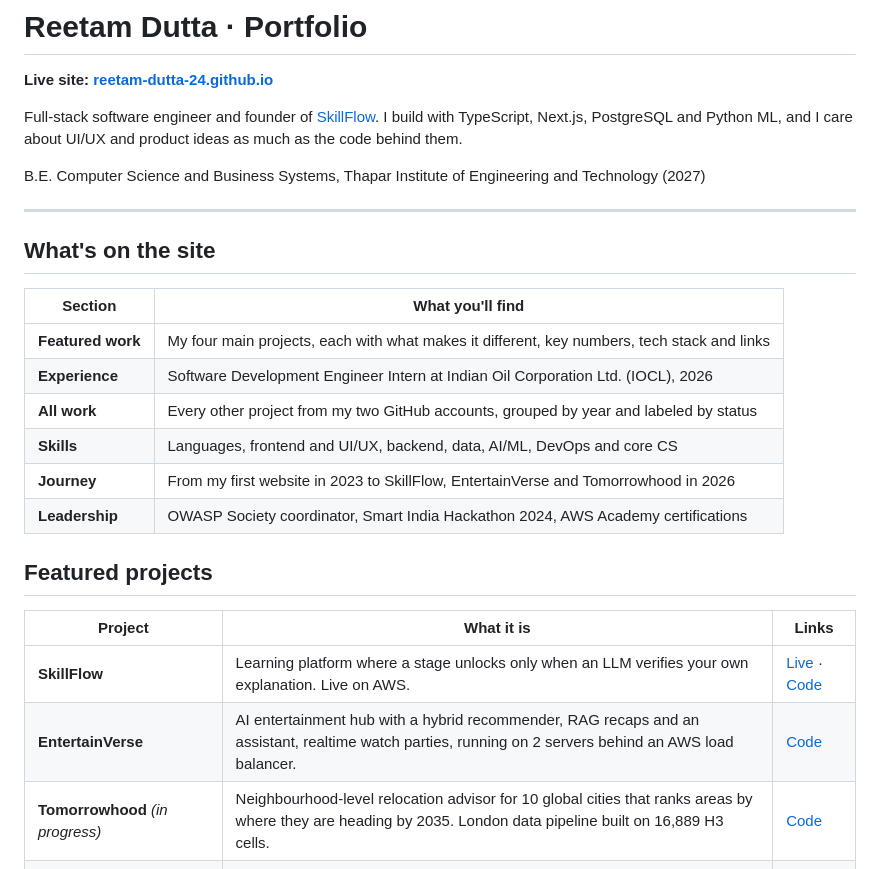
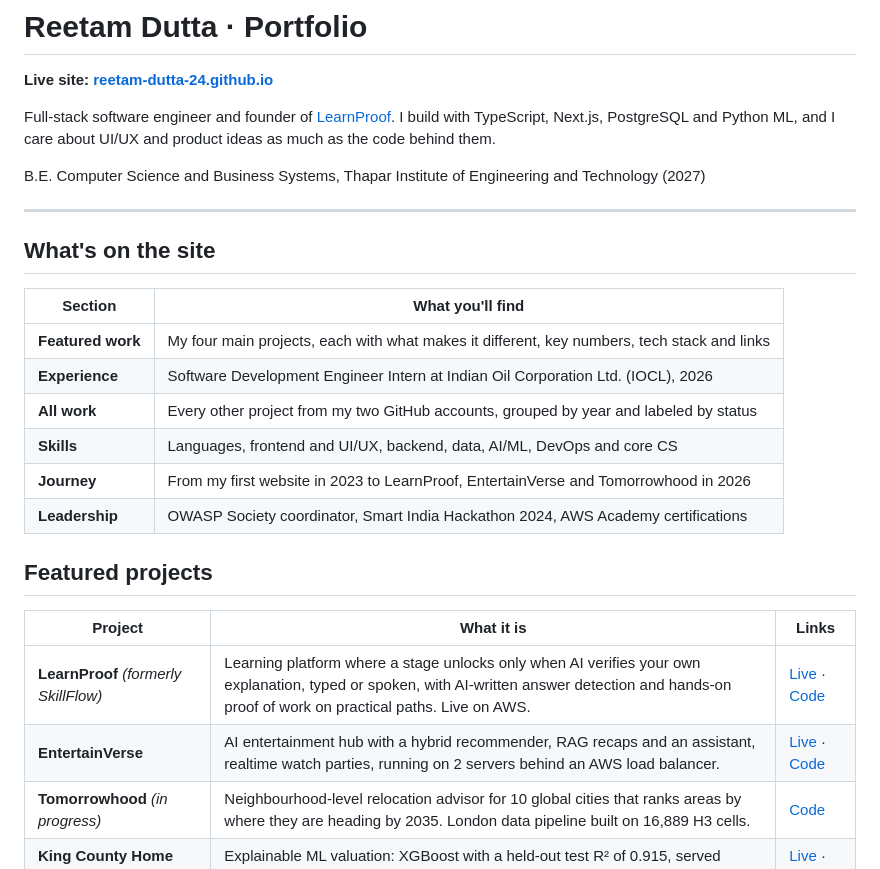
Before and after one commit to reetam-dutta-24/reetam-dutta-24.github.io, a Markdown page: README.md, the part around the change. GitHub-like rendering.

Commit message:
Update portfolio from SkillFlow to LearnProof

```diff
--- a/README.md
+++ b/README.md
@@ -2,7 +2,7 @@
 
 **Live site: [reetam-dutta-24.github.io](https://reetam-dutta-24.github.io)**
 
-Full-stack software engineer and founder of [SkillFlow](https://github.com/reetam-dutta-24/skillFlow). I build with TypeScript, Next.js, PostgreSQL and Python ML, and I care about UI/UX and product ideas as much as the code behind them.
+Full-stack software engineer and founder of [LearnProof](https://github.com/reetam-dutta-24/skillFlow). I build with TypeScript, Next.js, PostgreSQL and Python ML, and I care about UI/UX and product ideas as much as the code behind them.
 
 B.E. Computer Science and Business Systems, Thapar Institute of Engineering and Technology (2027)
 
@@ -16,15 +16,15 @@ B.E. Computer Science and Business Systems, Thapar Institute of Engineering and
 | **Experience** | Software Development Engineer Intern at Indian Oil Corporation Ltd. (IOCL), 2026 |
 | **All work** | Every other project from my two GitHub accounts, grouped by year and labeled by status |
 | **Skills** | Languages, frontend and UI/UX, backend, data, AI/ML, DevOps and core CS |
-| **Journey** | From my first website in 2023 to SkillFlow, EntertainVerse and Tomorrowhood in 2026 |
+| **Journey** | From my first website in 2023 to LearnProof, EntertainVerse and Tomorrowhood in 2026 |
 | **Leadership** | OWASP Society coordinator, Smart India Hackathon 2024, AWS Academy certifications |
 
 ## Featured projects
 
 | Project | What it is | Links |
 | --- | --- | --- |
-| **SkillFlow** | Learning platform where a stage unlocks only when an LLM verifies your own explanation. Live on AWS. | [Live](https://app.32-236-251-56.sslip.io) · [Code](https://github.com/reetam-dutta-24/skillFlow) |
-| **EntertainVerse** | AI entertainment hub with a hybrid recommender, RAG recaps and an assistant, realtime watch parties, running on 2 servers behind an AWS load balancer. | [Code](https://github.com/reetam-dutta-24/EntertainVerse) |
+| **LearnProof** *(formerly SkillFlow)* | Learning platform where a stage unlocks only when AI verifies your own explanation, typed or spoken, with AI-written answer detection and hands-on proof of work on practical paths. Live on AWS. | [Live](https://app.32-236-251-56.sslip.io) · [Code](https://github.com/reetam-dutta-24/skillFlow) |
+| **EntertainVerse** | AI entertainment hub with a hybrid recommender, RAG recaps and an assistant, realtime watch parties, running on 2 servers behind an AWS load balancer. | [Live](https://entertainverse.dpdns.org) · [Code](https://github.com/reetam-dutta-24/EntertainVerse) |
 | **Tomorrowhood** *(in progress)* | Neighbourhood-level relocation advisor for 10 global cities that ranks areas by where they are heading by 2035. London data pipeline built on 16,889 H3 cells. | [Code](https://github.com/reetam-dutta-24/Tomorrowhood) |
 | **King County Home Value Predictor** | Explainable ML valuation: XGBoost with a held-out test R² of 0.915, served through FastAPI and Streamlit. | [Live](https://kc-home-value.streamlit.app) · [Code](https://github.com/reetam-dutta-24/real-estate-price-prediction) |
 
```
